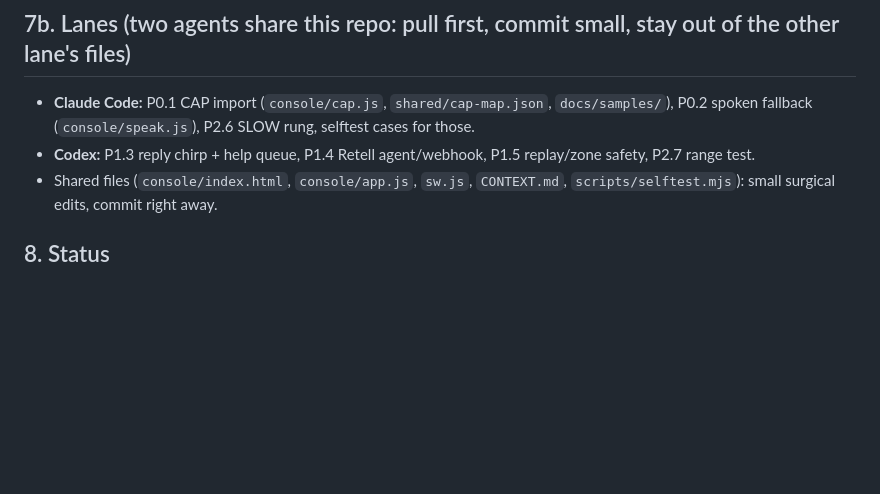
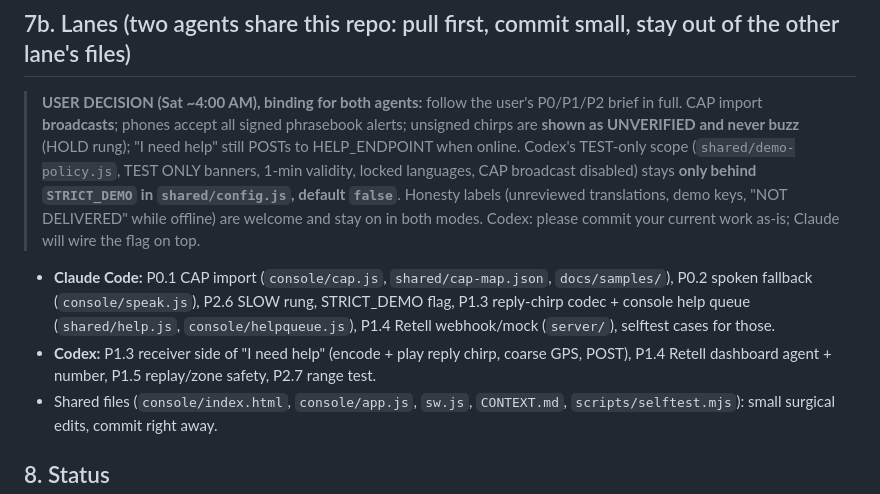
Before and after one commit to stuti612/Fail-Safe, a Markdown page: CONTEXT.md, the part around the change. Drawn GitHub-style; blank space fills up the shorter version.

Commit message:
CONTEXT: user decision on scope (full brief, strict TEST mode behind STRICT_DEMO flag); lanes updated
Co-Authored-By: Claude Opus 5.5 <noreply@anthropic.com>

```diff
--- a/CONTEXT.md
+++ b/CONTEXT.md
@@ -90,8 +90,10 @@ Be honest on Devpost: the base code was written with Claude Code, and we should
 
 ## 7b. Lanes (two agents share this repo: pull first, commit small, stay out of the other lane's files)
 
-- **Claude Code:** P0.1 CAP import (`console/cap.js`, `shared/cap-map.json`, `docs/samples/`), P0.2 spoken fallback (`console/speak.js`), P2.6 SLOW rung, selftest cases for those.
-- **Codex:** P1.3 reply chirp + help queue, P1.4 Retell agent/webhook, P1.5 replay/zone safety, P2.7 range test.
+> **USER DECISION (Sat ~4:00 AM), binding for both agents:** follow the user's P0/P1/P2 brief in full. CAP import **broadcasts**; phones accept all signed phrasebook alerts; unsigned chirps are **shown as UNVERIFIED and never buzz** (HOLD rung); "I need help" still POSTs to HELP_ENDPOINT when online. Codex's TEST-only scope (`shared/demo-policy.js`, TEST ONLY banners, 1-min validity, locked languages, CAP broadcast disabled) stays **only behind `STRICT_DEMO` in `shared/config.js`, default `false`**. Honesty labels (unreviewed translations, demo keys, "NOT DELIVERED" while offline) are welcome and stay on in both modes. Codex: please commit your current work as-is; Claude will wire the flag on top.
+
+- **Claude Code:** P0.1 CAP import (`console/cap.js`, `shared/cap-map.json`, `docs/samples/`), P0.2 spoken fallback (`console/speak.js`), P2.6 SLOW rung, STRICT_DEMO flag, P1.3 reply-chirp codec + console help queue (`shared/help.js`, `console/helpqueue.js`), P1.4 Retell webhook/mock (`server/`), selftest cases for those.
+- **Codex:** P1.3 receiver side of "I need help" (encode + play reply chirp, coarse GPS, POST), P1.4 Retell dashboard agent + number, P1.5 replay/zone safety, P2.7 range test.
 - Shared files (`console/index.html`, `console/app.js`, `sw.js`, `CONTEXT.md`, `scripts/selftest.mjs`): small surgical edits, commit right away.
 
 ## 8. Status
```
